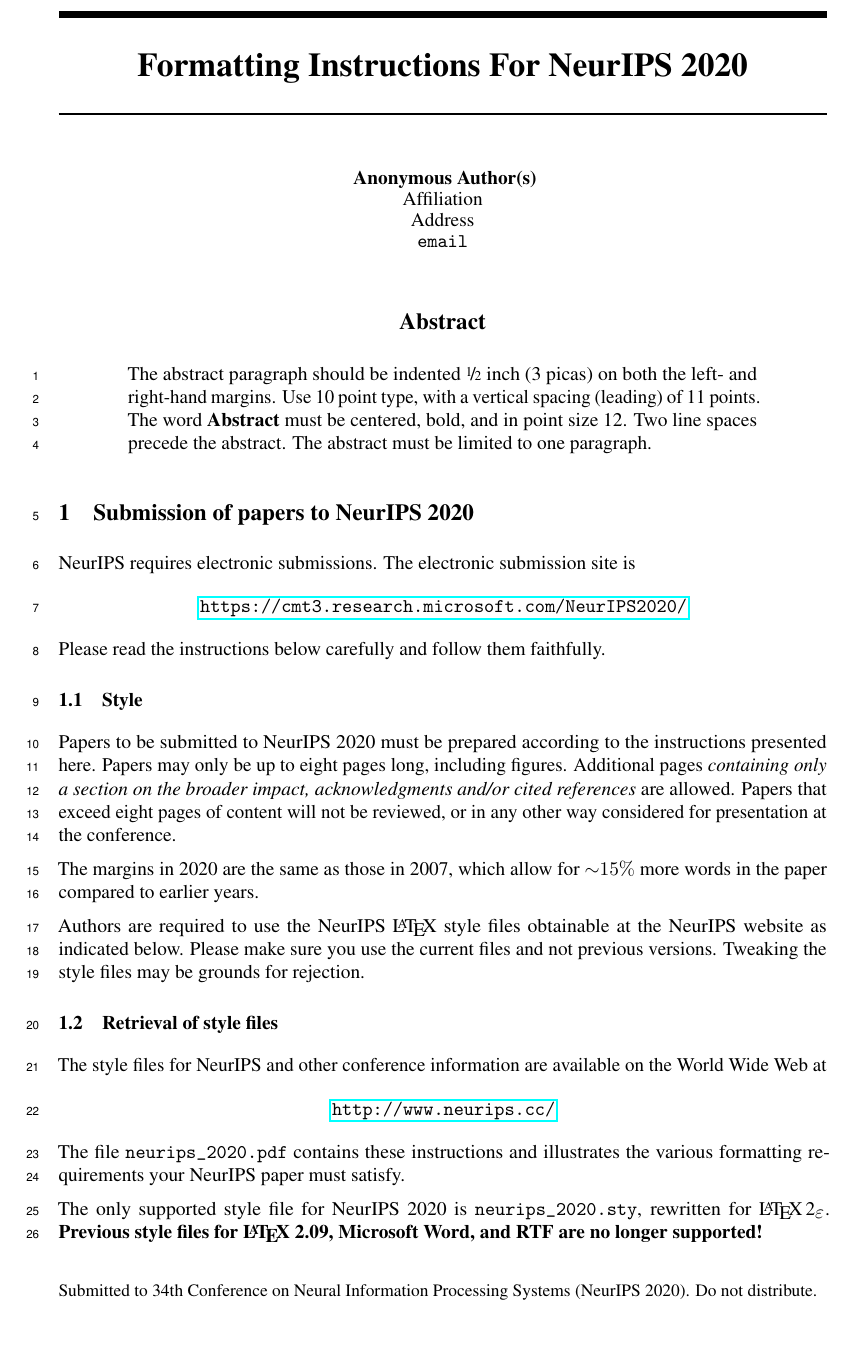
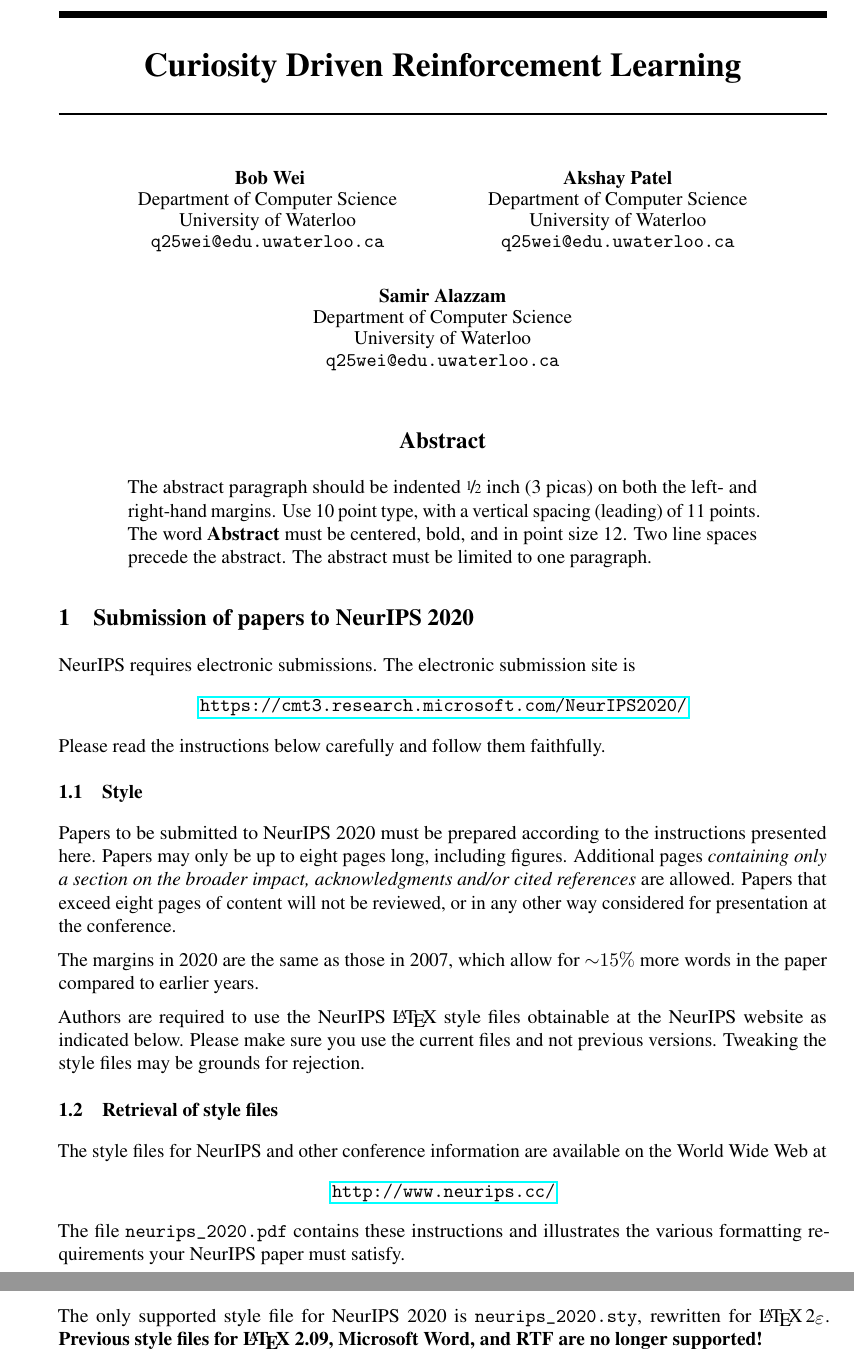
Before and after one commit to bobqywei/curiosity-driven-exploration, a LaTeX paper (paper/main.tex, which reads paper/neurips_2020.sty): part of page 1 of 6 before the commit and two parts of pages 1 and 2 of 6 after it, the two joined at a grey line, cut at the place of the change, the shorter picture padded with empty space. Compiled offline with pdfLaTeX.

Commit message:
update template

```diff
--- a/paper/main.tex
+++ b/paper/main.tex
@@ -26,7 +26,7 @@
 \usepackage{nicefrac}       % compact symbols for 1/2, etc.
 \usepackage{microtype}      % microtypography
 
-\title{Formatting Instructions For NeurIPS 2020}
+\title{Curiosity Driven Reinforcement Learning}
 
 % The \author macro works with any number of authors. There are two commands
 % used to separate the names and addresses of multiple authors: \And and \AND.
@@ -36,3 +36,5 @@
 % authors names on the first line, and the last on the second line, try using
 % \AND instead of \And before the third author name.
 
+\author{
+  Bob Wei\\
@@ -43 +41,3 @@
   Department of Computer Science\\
+  University of Waterloo\\
+  \texttt{q25wei@edu.uwaterloo.ca} \\
@@ -47,14 +44,14 @@
   % examples of more authors
-  % \And
-  % Coauthor \\
-  % Affiliation \\
-  % Address \\
-  % \texttt{email} \\
-  % \AND
-  % Coauthor \\
-  % Affiliation \\
-  % Address \\
-  % \texttt{email} \\
+  \And
+  Akshay Patel \\
+  Department of Computer Science\\
+  University of Waterloo\\
+  \texttt{q25wei@edu.uwaterloo.ca} \\
+  \AND
+  Samir Alazzam \\
+  Department of Computer Science\\
+  University of Waterloo\\
+  \texttt{q25wei@edu.uwaterloo.ca} \\
   % \And
   % Coauthor \\
   % Affiliation \\
--- a/paper/neurips_2020.sty
+++ b/paper/neurips_2020.sty
@@ -44,7 +44,7 @@
 \ProcessOptions\relax
 
 % determine whether this is an anonymized submission
-\newif\if@submission\@submissiontrue
+\newif\if@submission\@submissionfalse
 \if@neuripsfinal\@submissionfalse\fi
 \if@preprint\@submissionfalse\fi
 
@@ -73,10 +70,4 @@
 \else
   \if@neuripsfinal
-    \newcommand{\@noticestring}{%
-      \@neuripsordinal\/ Conference on Neural Information Processing Systems
-      (NeurIPS \@neuripsyear), \@neuripslocation.%
-    }
+    \newcommand{\@noticestring}{}
   \else
-    \newcommand{\@noticestring}{%
-      Submitted to \@neuripsordinal\/ Conference on Neural Information
-      Processing Systems (NeurIPS \@neuripsyear). Do not distribute.%
```
Also changed, not shown: paper/main.pdf, paper/main.tex (7 more changed lines), paper/neurips_2020.sty (9 more changed lines).
